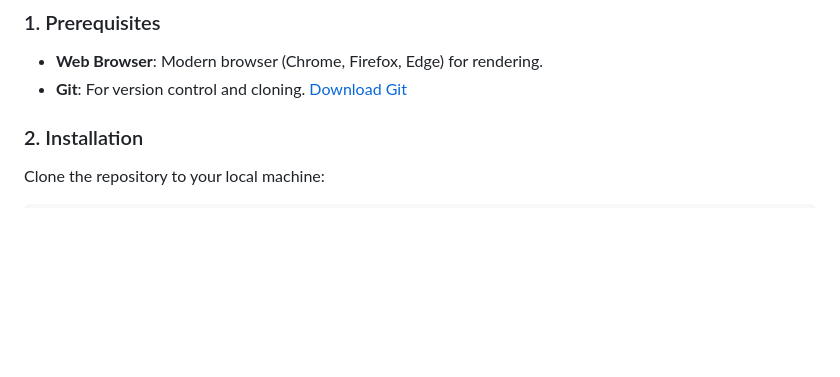
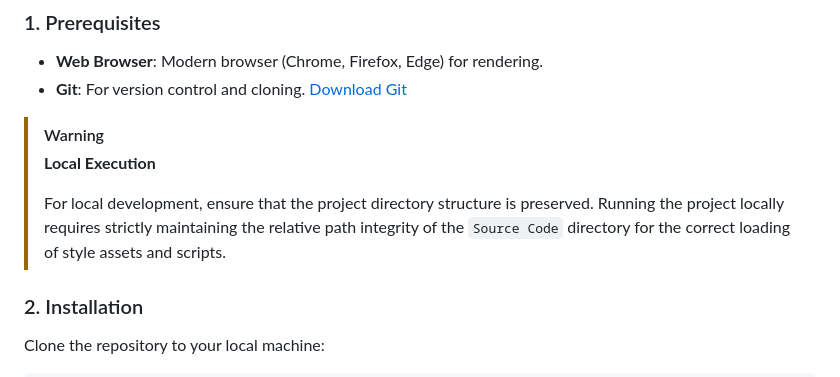
Before and after one commit to Amey-Thakur/LUNAR-DESIGN-STUDIO, a Markdown page: README.md, the part around the change. Drawn GitHub-style; blank space fills up the shorter version.

Commit message:
LUNAR-DESIGN-STUDIO

```diff
--- a/README.md
+++ b/README.md
@@ -202,6 +202,11 @@ LUNAR-DESIGN-STUDIO/
 - **Web Browser**: Modern browser (Chrome, Firefox, Edge) for rendering.
 - **Git**: For version control and cloning. [Download Git](https://git-scm.com/downloads)
 
+> [!WARNING]
+> **Local Execution**
+>
+> For local development, ensure that the project directory structure is preserved. Running the project locally requires strictly maintaining the relative path integrity of the `Source Code` directory for the correct loading of style assets and scripts.
+
 ### 2. Installation
 Clone the repository to your local machine:
 
```
